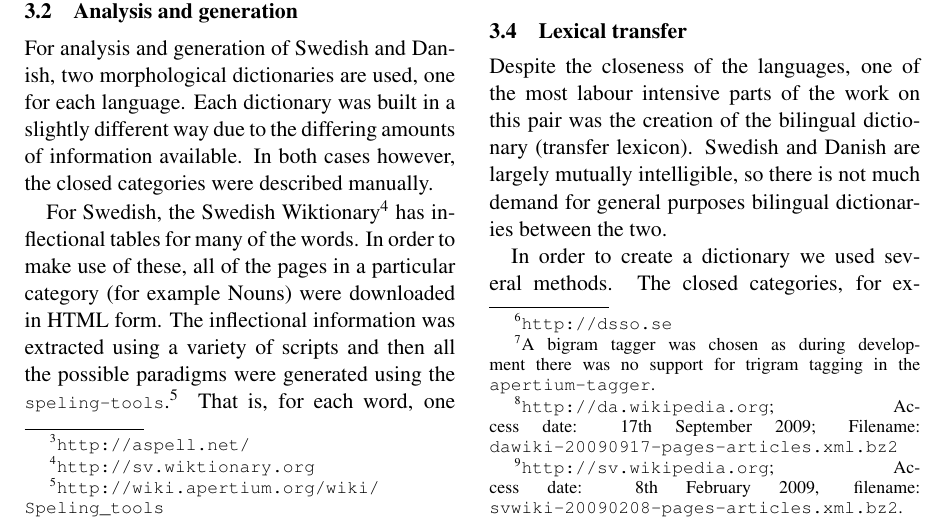
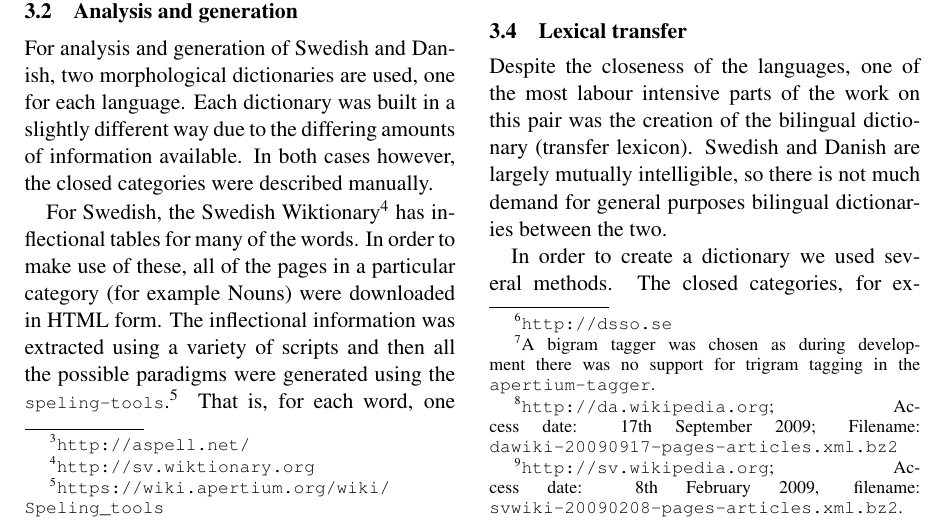
Before and after one commit to apertium/apertium-swe-dan, a LaTeX paper (doc/freerbmt09_svda/freerbmt09svda.tex): part of page 2 of 7, cut so that both start at the same text. Compiled offline with pdfLaTeX.

Commit message:
OFTC, http -> https, url fixups

```diff
--- a/doc/freerbmt09_svda/freerbmt09svda.tex
+++ b/doc/freerbmt09_svda/freerbmt09svda.tex
@@ -151,7 +151,7 @@ For Swedish, the Swedish Wiktionary\footnote{\url{http://sv.wiktionary.org}} has
 inflectional tables for many of the words. In order to make use of these, all of
 the pages in a particular category (for example Nouns) were downloaded in HTML
 form. The inflectional information was extracted using a variety of scripts and
-then all the possible paradigms were generated using the {\tt\small speling-tools}.\footnote{\url{http://wiki.apertium.org/wiki/Speling_tools}}
+then all the possible paradigms were generated using the {\tt\small speling-tools}.\footnote{\url{https://wiki.apertium.org/wiki/Speling_tools}}
 That is, for each word, one paradigm was created. These were then merged using
 the same tools such that for each paradigm, any duplicates were removed. %% maybe improve this
 
```
Also changed, not shown: .travis.yml (+1 -1 lines), doc/freerbmt09_svda/freerbmt09svda.tex (4 more changed lines), 5 other files.
